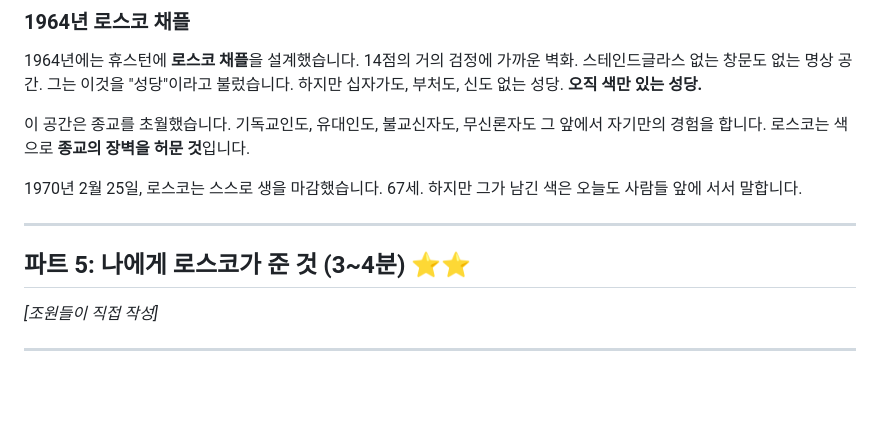
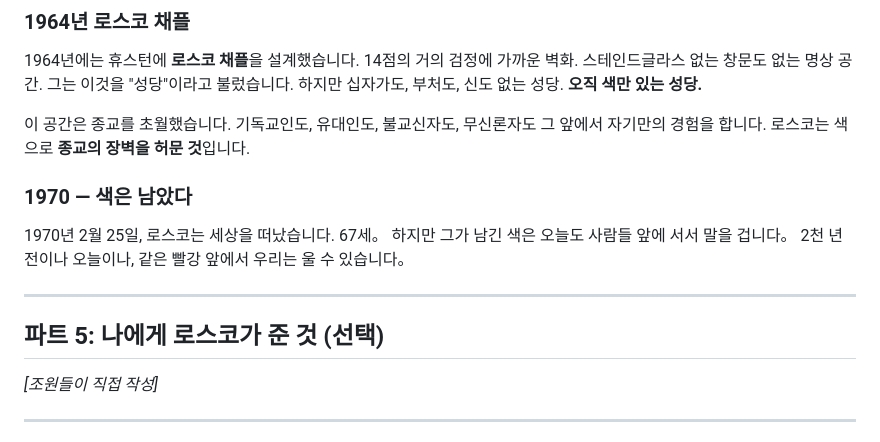
Before and after one commit to ico1036/rothko-healing-app, a Markdown page: 발표스크립트v4.md, the part around the change. GitHub-like rendering; blank space fills up the shorter version.

```diff
--- a/발표스크립트v4.md
+++ b/발표스크립트v4.md
@@ -120,11 +120,13 @@ AI가 내 일자리를 대체할까 두려운 마음. 지금 하는 선택이
 
 이 공간은 종교를 초월했습니다. 기독교인도, 유대인도, 불교신자도, 무신론자도 그 앞에서 자기만의 경험을 합니다. 로스코는 색으로 **종교의 장벽을 허문 것**입니다.
 
-1970년 2월 25일, 로스코는 스스로 생을 마감했습니다. 67세. 하지만 그가 남긴 색은 오늘도 사람들 앞에 서서 말합니다.
+### 1970 — 색은 남았다
+
+1970년 2월 25일, 로스코는 세상을 떠났습니다. 67세。 하지만 그가 남긴 색은 오늘도 사람들 앞에 서서 말을 겁니다。 2천 년 전이나 오늘이나, 같은 빨강 앞에서 우리는 울 수 있습니다。
 
 ---
 
-## 파트 5: 나에게 로스코가 준 것 (3~4분) ⭐⭐
+## 파트 5: 나에게 로스코가 준 것 (선택)
 
 *[조원들이 직접 작성]*
 
```
Also changed, not shown: 발표큐시트v2.md (+7 -4 lines).
